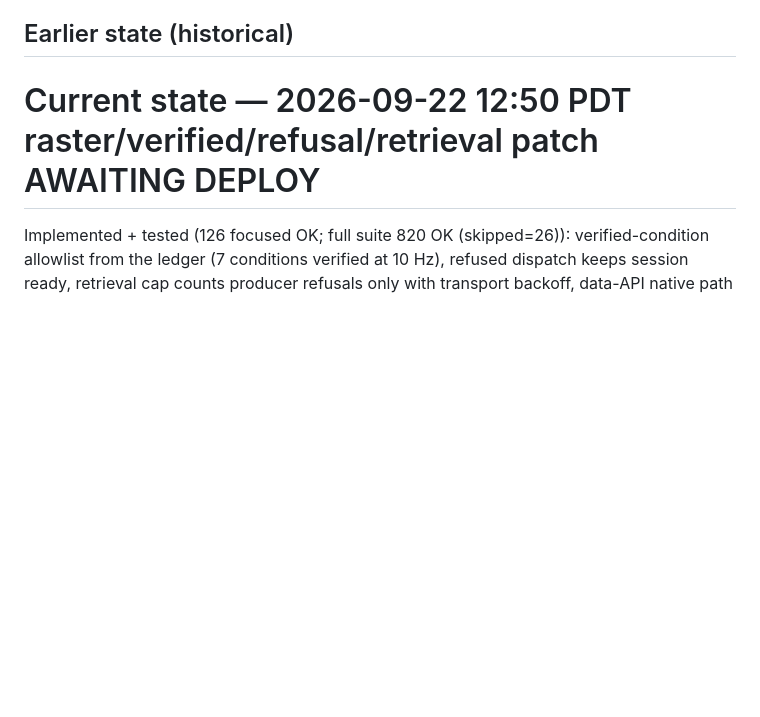
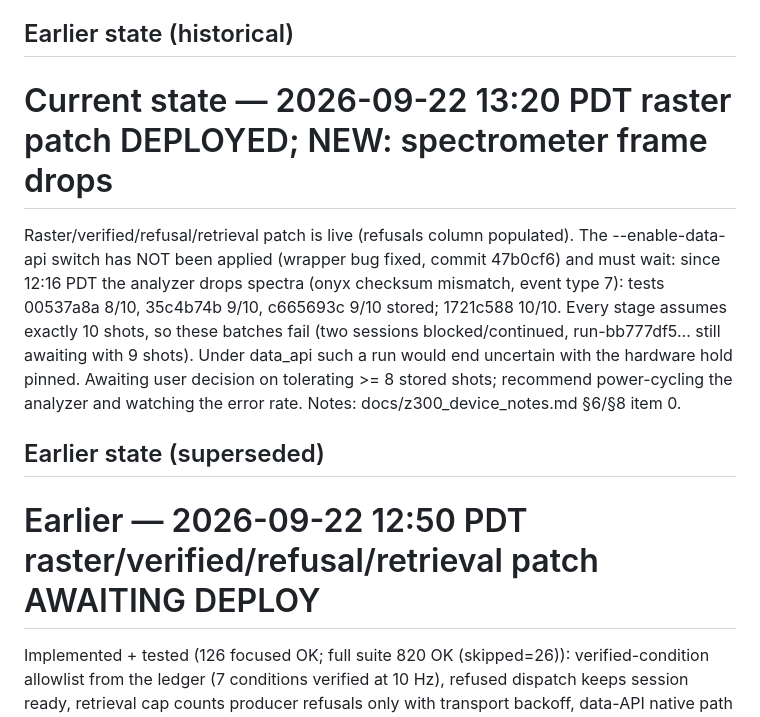
Before and after one commit to MWhitta/alibz, a Markdown page: reports/STATUS.md, the part around the change. GitHub-like rendering; blank space fills up the shorter version.

```diff
--- a/reports/STATUS.md
+++ b/reports/STATUS.md
@@ -44,7 +44,21 @@ No deployment performed yet. No provider switch.
 
 ## Earlier state (historical)
 
-# Current state — 2026-09-22 12:50 PDT raster/verified/refusal/retrieval patch AWAITING DEPLOY
+# Current state — 2026-09-22 13:20 PDT raster patch DEPLOYED; NEW: spectrometer frame drops
+
+Raster/verified/refusal/retrieval patch is live (refusals column populated). The
+--enable-data-api switch has NOT been applied (wrapper bug fixed, commit 47b0cf6)
+and must wait: since 12:16 PDT the analyzer drops spectra (onyx checksum mismatch,
+event type 7): tests 00537a8a 8/10, 35c4b74b 9/10, c665693c 9/10 stored; 1721c588
+10/10. Every stage assumes exactly 10 shots, so these batches fail (two sessions
+blocked/continued, run-bb777df5… still awaiting with 9 shots). Under data_api such a
+run would end uncertain with the hardware hold pinned. Awaiting user decision on
+tolerating >= 8 stored shots; recommend power-cycling the analyzer and watching
+the error rate. Notes: docs/z300_device_notes.md §6/§8 item 0.
+
+## Earlier state (superseded)
+
+# Earlier — 2026-09-22 12:50 PDT raster/verified/refusal/retrieval patch AWAITING DEPLOY
 
 Implemented + tested (126 focused OK; full suite 820 OK (skipped=26)):
 verified-condition allowlist from the ledger (7 conditions verified at 10 Hz),
```
Also changed, not shown: docs/z300_device_notes.md (+10 -0 lines).
